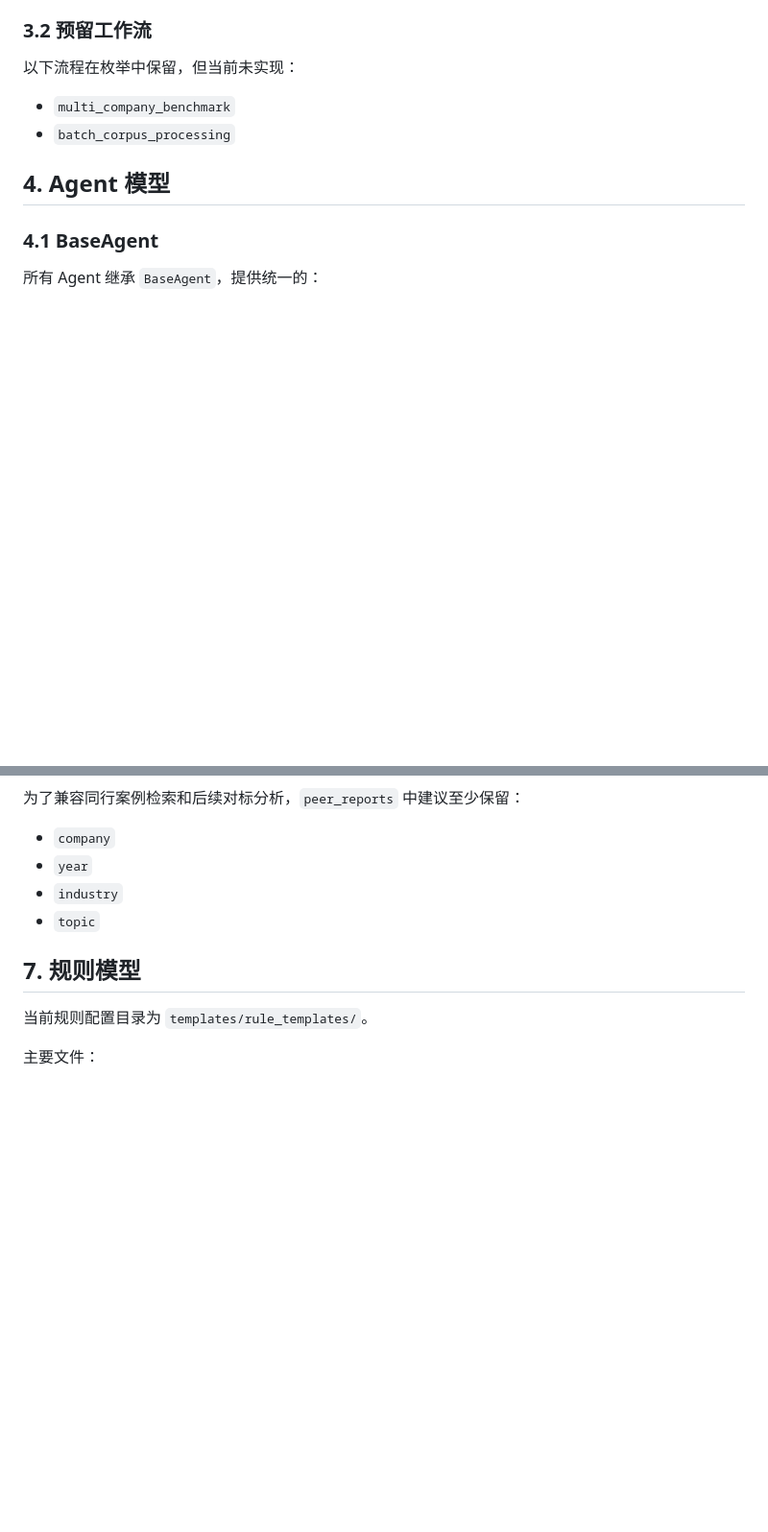
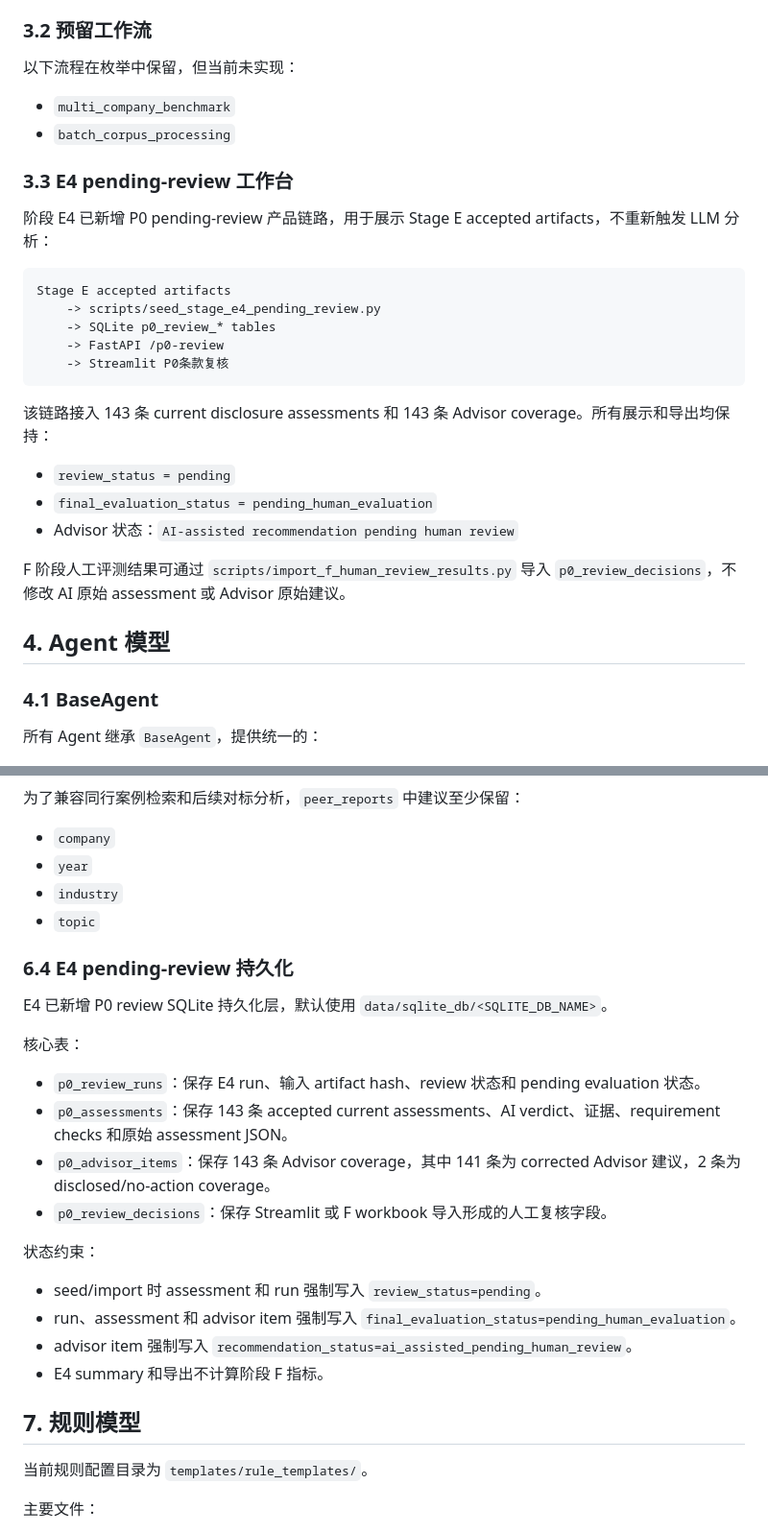
Before and after one commit to pinkman010/envision, a Markdown page: docs/项目模型说明文档.md, 2 parts joined by grey strips. Shown at 96% size. GitHub-like rendering; blank space fills up the shorter version.

````diff
--- a/docs/项目模型说明文档.md
+++ b/docs/项目模型说明文档.md
@@ -54,6 +54,26 @@ ChromaDB / SQLite / 外部 LLM 与嵌入服务
 
 - `multi_company_benchmark`
 - `batch_corpus_processing`
+
+### 3.3 E4 pending-review 工作台
+
+阶段 E4 已新增 P0 pending-review 产品链路，用于展示 Stage E accepted artifacts，不重新触发 LLM 分析：
+
+```text
+Stage E accepted artifacts
+    -> scripts/seed_stage_e4_pending_review.py
+    -> SQLite p0_review_* tables
+    -> FastAPI /p0-review
+    -> Streamlit P0条款复核
+```
+
+该链路接入 143 条 current disclosure assessments 和 143 条 Advisor coverage。所有展示和导出均保持：
+
+- `review_status = pending`
+- `final_evaluation_status = pending_human_evaluation`
+- Advisor 状态：`AI-assisted recommendation pending human review`
+
+F 阶段人工评测结果可通过 `scripts/import_f_human_review_results.py` 导入 `p0_review_decisions`，不修改 AI 原始 assessment 或 Advisor 原始建议。
 
 ## 4. Agent 模型
 
@@ -324,6 +344,24 @@ ChromaDB / SQLite / 外部 LLM 与嵌入服务
 - `industry`
 - `topic`
 
+### 6.4 E4 pending-review 持久化
+
+E4 已新增 P0 review SQLite 持久化层，默认使用 `data/sqlite_db/<SQLITE_DB_NAME>`。
+
+核心表：
+
+- `p0_review_runs`：保存 E4 run、输入 artifact hash、review 状态和 pending evaluation 状态。
+- `p0_assessments`：保存 143 条 accepted current assessments、AI verdict、证据、requirement checks 和原始 assessment JSON。
+- `p0_advisor_items`：保存 143 条 Advisor coverage，其中 141 条为 corrected Advisor 建议，2 条为 disclosed/no-action coverage。
+- `p0_review_decisions`：保存 Streamlit 或 F workbook 导入形成的人工复核字段。
+
+状态约束：
+
+- seed/import 时 assessment 和 run 强制写入 `review_status=pending`。
+- run、assessment 和 advisor item 强制写入 `final_evaluation_status=pending_human_evaluation`。
+- advisor item 强制写入 `recommendation_status=ai_assisted_pending_human_review`。
+- E4 summary 和导出不计算阶段 F 指标。
+
 ## 7. 规则模型
 
 当前规则配置目录为 `templates/rule_templates/`。
````
Also changed, not shown: other parts of docs/项目模型说明文档.md (+6 -5 lines).
